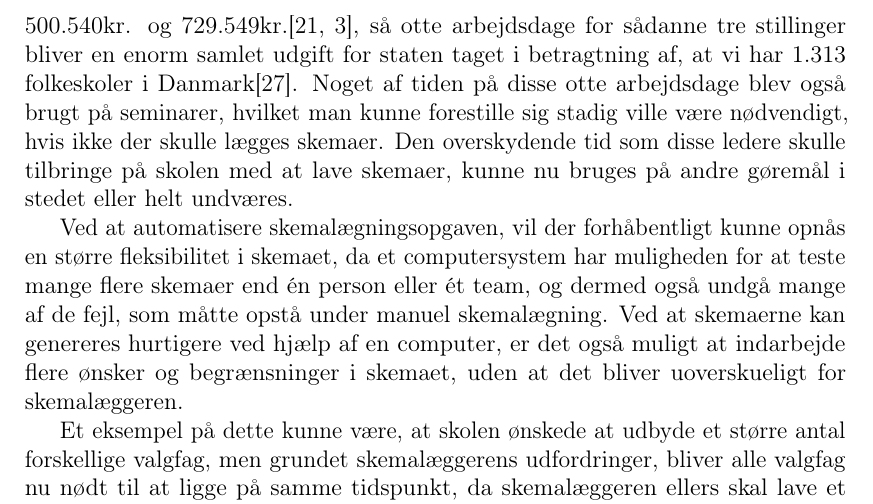
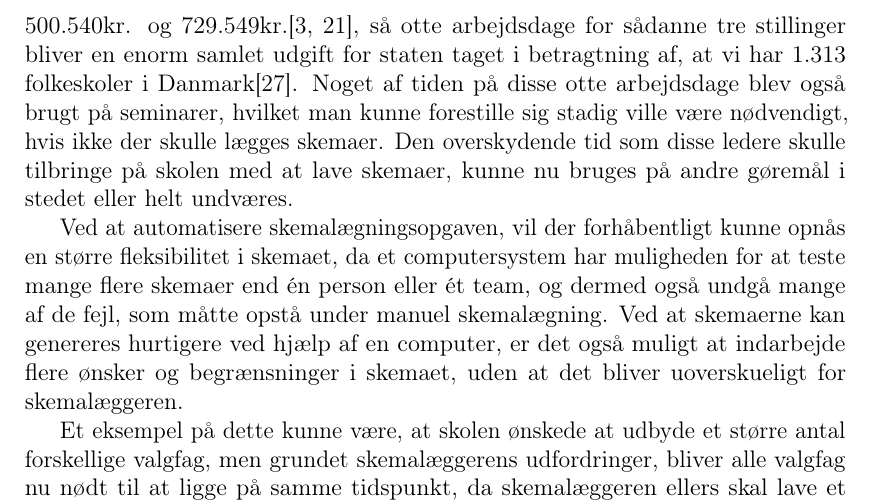
Before and after one commit to FoXsTeRDOTA/P1-AAU, a LaTeX document (Rapport/p1.tex, which reads Rapport/problemanalyse/Interessenter.tex): part of page 9 of 30, cut so that both start at the same text. Compiled offline with pdfLaTeX; a missing bibliography style is replaced by a similar one.

Commit message:
ombytning af kilder

```diff
--- a/Rapport/problemanalyse/Interessenter.tex
+++ b/Rapport/problemanalyse/Interessenter.tex
@@ -4,7 +4,7 @@ Når vi snakker om udfordringerne i forhold til skemalægningen i folkeskolen, e
 \subsubsection{Skoleledelsen}
 I dag skal der afsættes mange timer til, at en eller flere ansatte på en skole kan lægge skemaer for samtlige klasser. Ved at automatisere denne opgave vil skolen kunne spare nogle af de udgifter, der opstår i forbindelse med skemalægning. Udover at pengene kan spares de antal gange om året, hvor skemaerne lægges, kan programmet bruges igen og igen, hvis der opstår ændringer i strukturen på skolen, og det gamle skema viser sig at være uhensigtsmæssigt. Hvis der for eksempel på en skole sker en lærerudskiftning, og der kommer nye lærere til skolen, mens andre forlader den, er det ikke sikkert, at disse lærere vil kunne undervise i de samme sammensætninger af fag og klasser som de gamle lærere.
 
-I tilfældet med Tingstrup skole, var der til tre ledere afsat otte arbejdsdage til at få skemaet til at gå op. Lederstillinger i folkeskolen har en årsløn på mellem 500.540kr. og 729.549kr.\cite{Statens_adm, TR_HAANDBOGEN}, så otte arbejdsdage for sådanne tre stillinger bliver en enorm samlet udgift for staten taget i betragtning af, at vi har 1.313 folkeskoler i Danmark\cite{UVM-Folkeskoler}. Noget af tiden på disse otte arbejdsdage blev også brugt på seminarer, hvilket man kunne forestille sig stadig ville være nødvendigt, hvis ikke der skulle lægges skemaer. Den overskydende tid som disse ledere skulle tilbringe på skolen med at lave skemaer, kunne nu bruges på andre gøremål i stedet eller helt undværes.
+I tilfældet med Tingstrup skole, var der til tre ledere afsat otte arbejdsdage til at få skemaet til at gå op. Lederstillinger i folkeskolen har en årsløn på mellem 500.540kr. og 729.549kr.\cite{TR_HAANDBOGEN, Statens_adm}, så otte arbejdsdage for sådanne tre stillinger bliver en enorm samlet udgift for staten taget i betragtning af, at vi har 1.313 folkeskoler i Danmark\cite{UVM-Folkeskoler}. Noget af tiden på disse otte arbejdsdage blev også brugt på seminarer, hvilket man kunne forestille sig stadig ville være nødvendigt, hvis ikke der skulle lægges skemaer. Den overskydende tid som disse ledere skulle tilbringe på skolen med at lave skemaer, kunne nu bruges på andre gøremål i stedet eller helt undværes.
 
 Ved at automatisere skemalægningsopgaven, vil der forhåbentligt kunne opnås en større fleksibilitet i skemaet, da et computersystem har muligheden for at teste mange flere skemaer end \'en person eller \'et team, og dermed også undgå mange af de fejl, som måtte opstå under manuel skemalægning. Ved at skemaerne kan genereres hurtigere ved hjælp af en computer, er det også muligt at indarbejde flere ønsker og begrænsninger i skemaet, uden at det bliver uoverskueligt for skemalæggeren.
 
```
